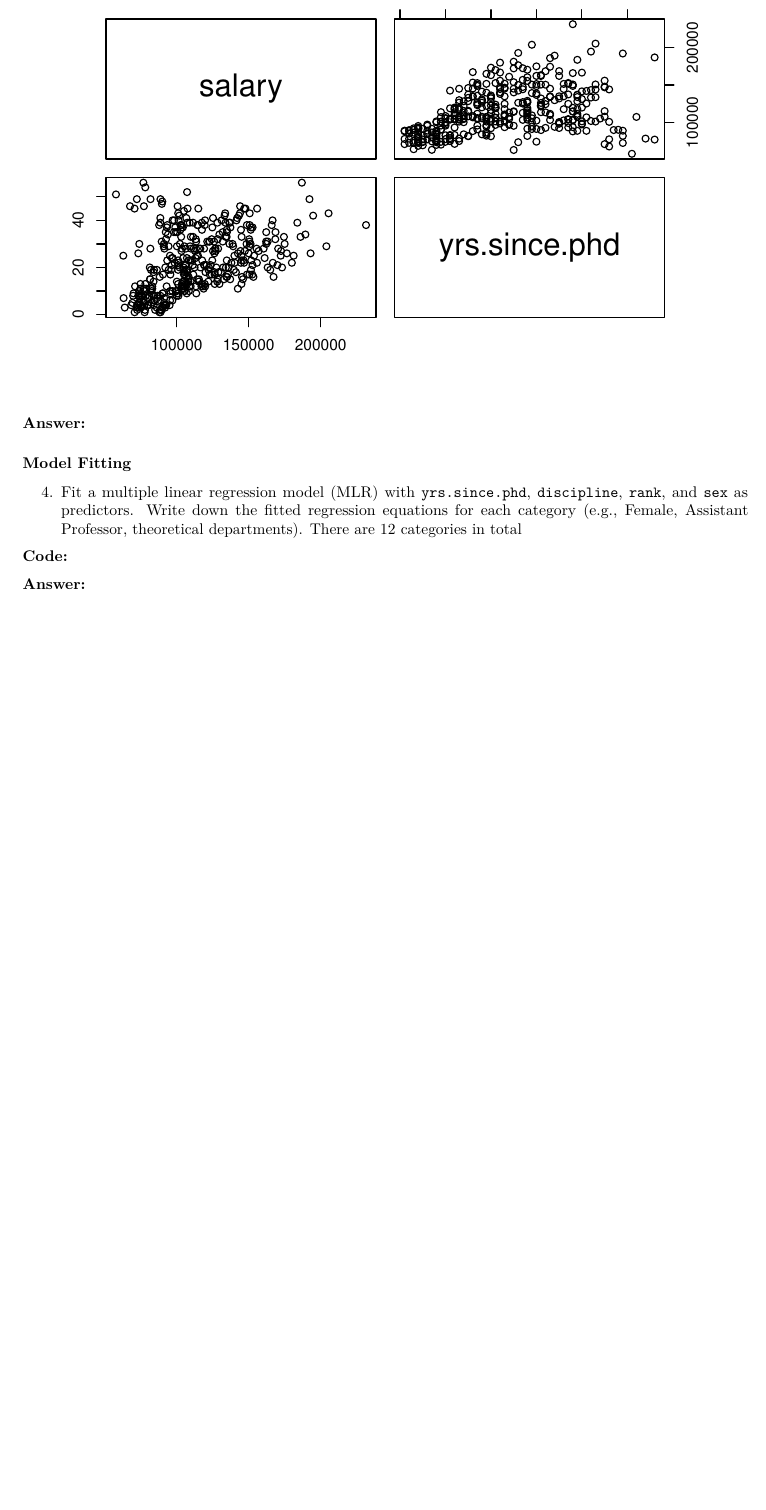
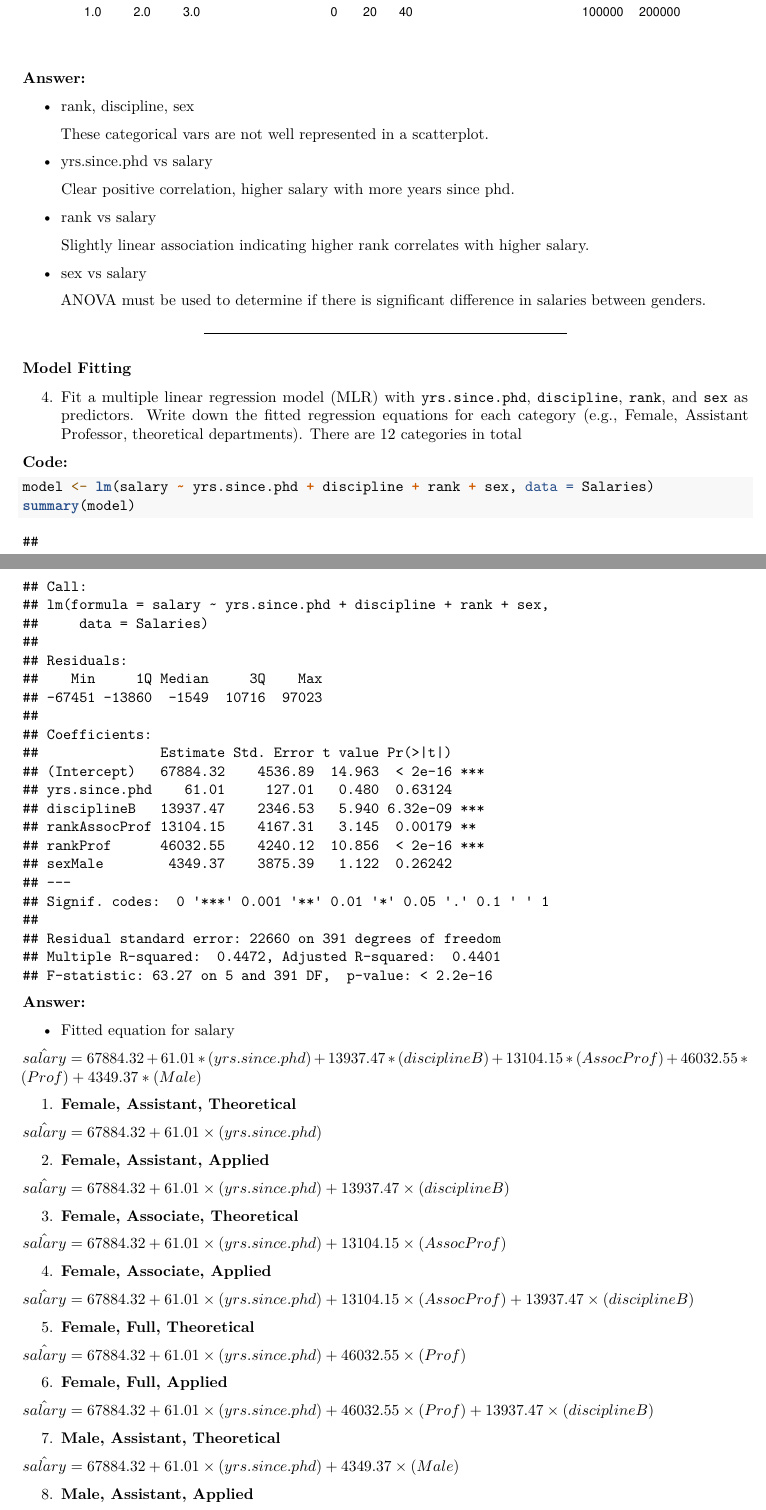
Before and after one commit to srak71/DSA-8020, an R Markdown document (R_Labs/DSA8020_RLab5.Rmd): part of page 4 of 6 before the commit and two parts of pages 4 and 5 of 7 after it, the two joined at a grey line, cut so that both start at the same text, the shorter picture padded with empty space. Rendered offline with R 4.5, knitr and Pandoc, then LaTeX, with nearby package versions.

Commit message:
work on lab5

````diff
--- a/R_Labs/DSA8020_RLab5.Rmd
+++ b/R_Labs/DSA8020_RLab5.Rmd
@@ -97,6 +103,8 @@ Salary
 
 > Salaries range from $57k to $231k, with a median of $107k and an average salary of $113k.
 
+---
+
 3. Create a scatterplot matrix and briefly describe your findings
 
 **Code:**
@@ -106,6 +114,24 @@ pairs(Salaries[, c("salary", "yrs.since.phd")], main = "Scatterplot Matrix")
 ```
 
 **Answer:**
+
+- rank, discipline, sex
+
+> These categorical vars are not well represented in a scatterplot.
+
+- yrs.since.phd vs salary
+
+> Clear positive correlation, higher salary with more years since phd.
+
+- rank vs salary
+
+> Slightly linear association indicating higher rank correlates with higher salary.
+
+- sex vs salary
+
+> ANOVA must be used to determine if there is significant difference in salaries between genders.
+
+---
 
 ### Model Fitting
 
@@ -114,7 +140,42 @@ pairs(Salaries[, c("salary", "yrs.since.phd")], main = "Scatterplot Matrix")
 **Code:**
 
 ```{r}
-
+model <- lm(salary ~ yrs.since.phd + discipline + rank + sex, data = Salaries)
+summary(model)
 ```
 
 **Answer:**
+
+- Fitted equation for salary
+
+$\hat{salary} = 67884.32 + 61.01 * (yrs.since.phd) + 13937.47*(disciplineB) + 13104.15*(AssocProf) + 46032.55*(Prof) + 4349.37*(Male)$
+
+1. \textbf{Female, Assistant, Theoretical}
+
+$\hat{salary} = 67884.32 + 61.01 \times (yrs.since.phd)$
+
+2. \textbf{Female, Assistant, Applied}
+
+$\hat{salary} = 67884.32 + 61.01 \times (yrs.since.phd) + 13937.47 \times (disciplineB)$
+
+3. \textbf{Female, Associate, Theoretical}
+
+$\hat{salary} = 67884.32 + 61.01 \times (yrs.since.phd) + 13104.15 \times (AssocProf)$
+
+4. \textbf{Female, Associate, Applied}
+
+$\hat{salary} = 67884.32 + 61.01 \times (yrs.since.phd) + 13104.15 \times (AssocProf) + 13937.47 \times (disciplineB)$
+
+5. \textbf{Female, Full, Theoretical}
+
+$\hat{salary} = 67884.32 + 61.01 \times (yrs.since.phd) + 46032.55 \times (Prof)$
+
+6. \textbf{Female, Full, Applied}
+
+$\hat{salary} = 67884.32 + 61.01 \times (yrs.since.phd) + 46032.55 \times (Prof) + 13937.47 \times (disciplineB)$
+
+7. \textbf{Male, Assistant, Theoretical}
+
+$\hat{salary} = 67884.32 + 61.01 \times (yrs.since.phd) + 4349.37 \times (Male)$
+
+8. \textbf{Male, Assistant, Applied}
````
Also changed, not shown: R_Labs/DSA8020_RLab5.pdf, R_Labs/DSA8020_RLab5.Rmd (48 more changed lines).
